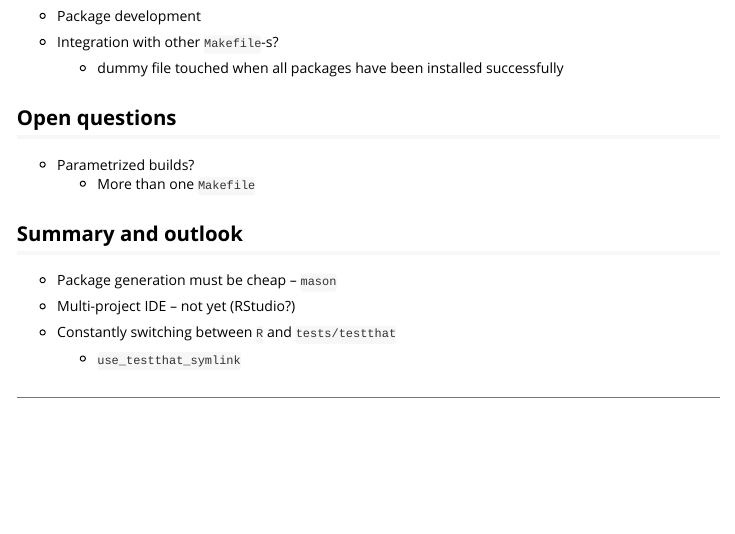
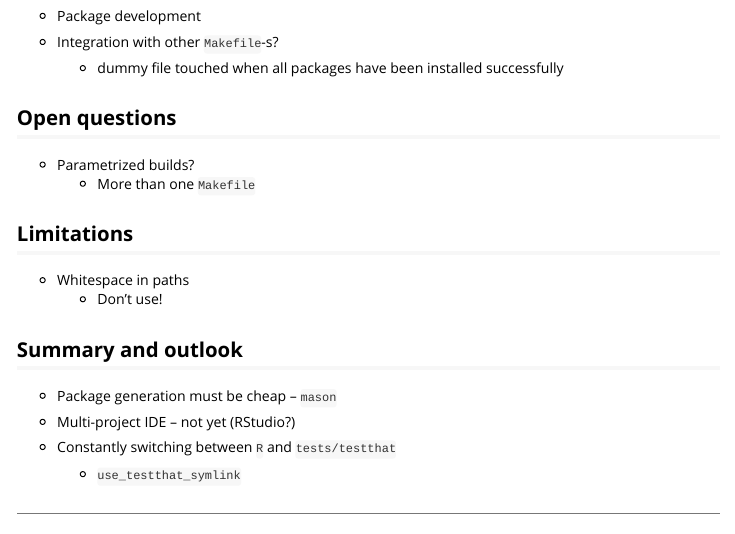
Before and after one commit to krlmlr/rpkgweb, an R Markdown document (vignettes/rpkgweb.Rmd): the page in a window 1100 px wide, from 3660 px down. Rendered offline with R 4.5, knitr and Pandoc, with nearby package versions; common packages that the code uses without loading them are loaded.

Commit message:
limitations

```diff
--- a/vignettes/rpkgweb.Rmd
+++ b/vignettes/rpkgweb.Rmd
@@ -244,6 +244,12 @@ Reiterate as necessary!
     - More than one `Makefile`
 
 
+## Limitations
+
+- Whitespace in paths
+    - Don't use!
+
+
 ## Summary and outlook
 
 - Package generation must be cheap -- `mason`
```
